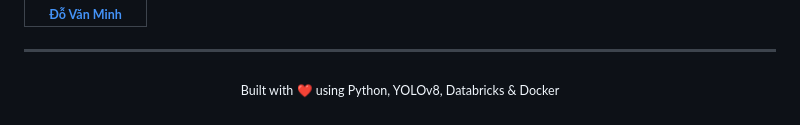
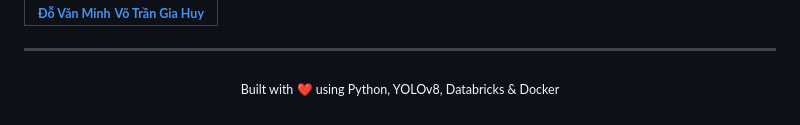
Before and after one commit to dovanminh1001/visionai-databricks, a Markdown page: README.md, the part around one of its changes. Rendered like a GitHub page.

Commit message:
Change contributor
Updated contributor name in the README file.

```diff
--- a/README.md
+++ b/README.md
@@ -356,4 +355,5 @@ This project is licensed under the MIT License — see the [LICENSE](LICENSE) fi
         <sub><b>Đỗ Văn Minh</b></sub>
+        <sub><b>Võ Trần Gia Huy</b></sub>
       </a>
     </td>
   </tr>
```
Also changed, not shown: other parts of README.md (+0 -1 lines).
